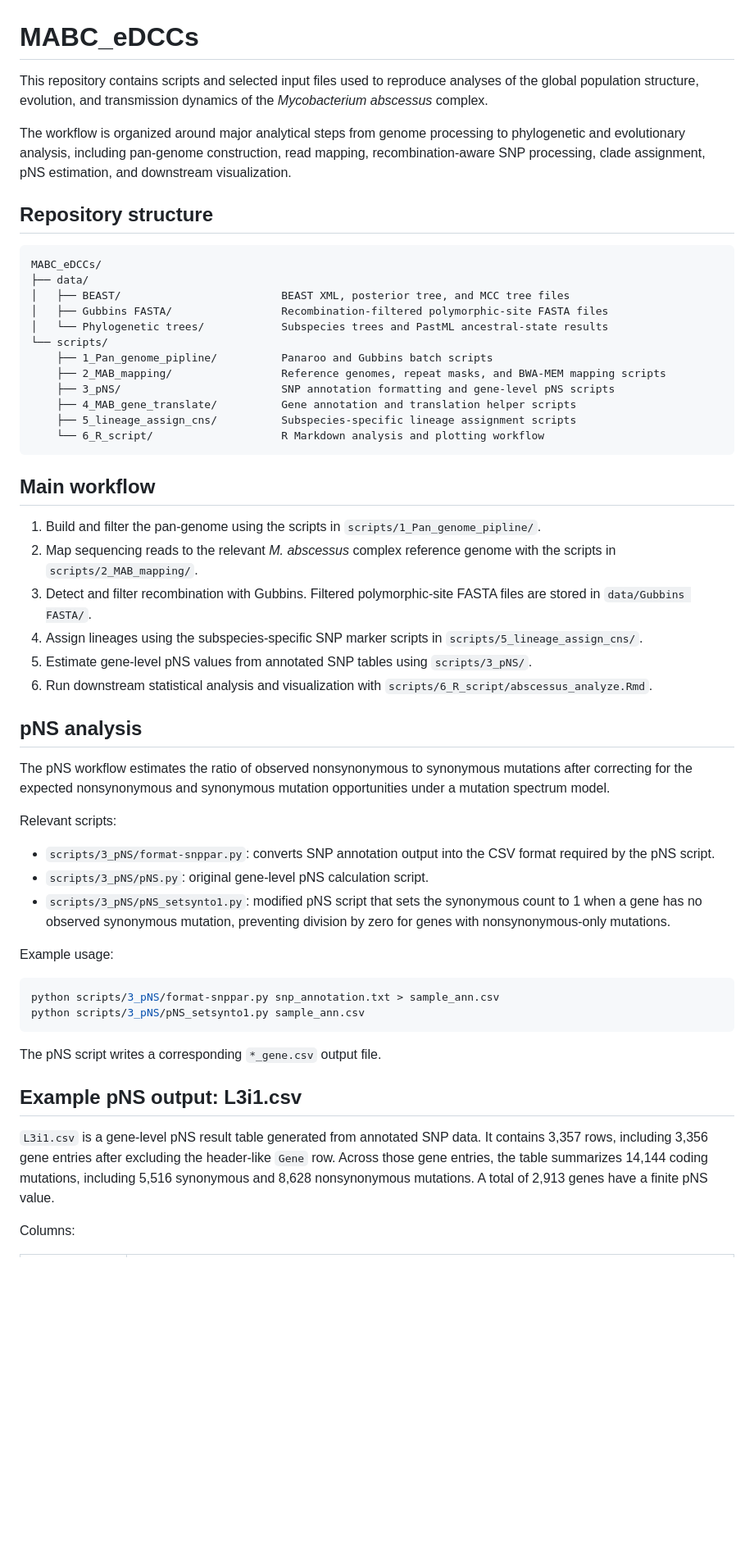
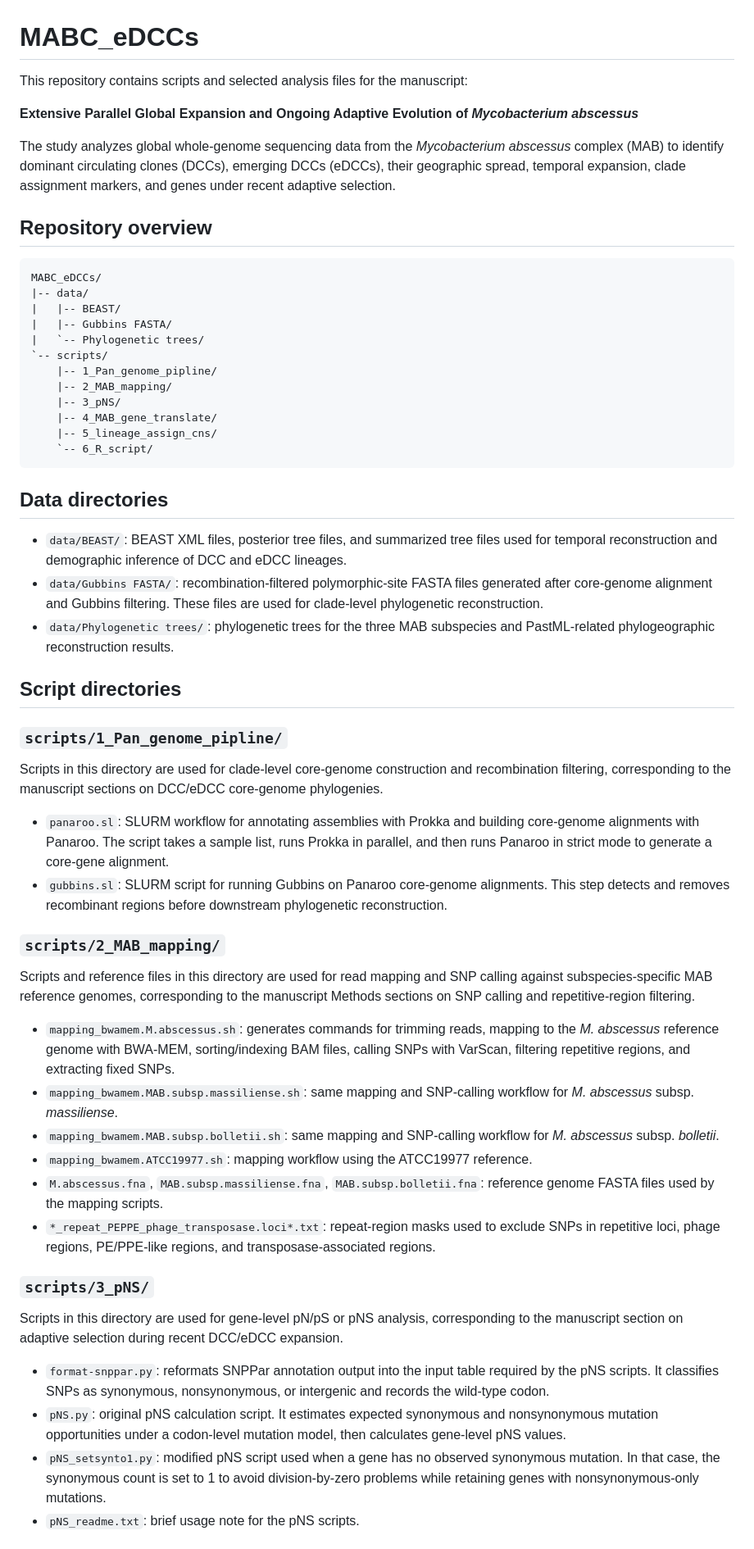
Before and after one commit to zhuchendi0520/MABC_eDCCs, a Markdown page: README.md, the part around one of its changes. Shown at 82% size. Drawn GitHub-style; blank space fills up the shorter version.

````diff
--- a/README.md
+++ b/README.md
@@ -1,57 +1,60 @@
 # MABC_eDCCs
 
-This repository contains scripts and selected input files used to reproduce analyses of the global population structure, evolution, and transmission dynamics of the *Mycobacterium abscessus* complex.
+This repository contains scripts and selected analysis files for the manuscript:
 
-The workflow is organized around major analytical steps from genome processing to phylogenetic and evolutionary analysis, including pan-genome construction, read mapping, recombination-aware SNP processing, clade assignment, pNS estimation, and downstream visualization.
+**Extensive Parallel Global Expansion and Ongoing Adaptive Evolution of *Mycobacterium abscessus***
 
-## Repository structure
+The study analyzes global whole-genome sequencing data from the *Mycobacterium abscessus* complex (MAB) to identify dominant circulating clones (DCCs), emerging DCCs (eDCCs), their geographic spread, temporal expansion, clade assignment markers, and genes under recent adaptive selection.
+
+## Repository overview
 
 ```text
 MABC_eDCCs/
-├── data/
-│   ├── BEAST/                         BEAST XML, posterior tree, and MCC tree files
-│   ├── Gubbins FASTA/                 Recombination-filtered polymorphic-site FASTA files
-│   └── Phylogenetic trees/            Subspecies trees and PastML ancestral-state results
-└── scripts/
-    ├── 1_Pan_genome_pipline/          Panaroo and Gubbins batch scripts
-    ├── 2_MAB_mapping/                 Reference genomes, repeat masks, and BWA-MEM mapping scripts
-    ├── 3_pNS/                         SNP annotation formatting and gene-level pNS scripts
-    ├── 4_MAB_gene_translate/          Gene annotation and translation helper scripts
-    ├── 5_lineage_assign_cns/          Subspecies-specific lineage assignment scripts
-    └── 6_R_script/                    R Markdown analysis and plotting workflow
+|-- data/
+|   |-- BEAST/
+|   |-- Gubbins FASTA/
+|   `-- Phylogenetic trees/
+`-- scripts/
+    |-- 1_Pan_genome_pipline/
+    |-- 2_MAB_mapping/
+    |-- 3_pNS/
+    |-- 4_MAB_gene_translate/
+    |-- 5_lineage_assign_cns/
+    `-- 6_R_script/
 ```
 
-## Main workflow
+## Data directories
 
-1. Build and filter the pan-genome using the scripts in `scripts/1_Pan_genome_pipline/`.
-2. Map sequencing reads to the relevant *M. abscessus* complex reference genome with the scripts in `scripts/2_MAB_mapping/`.
-3. Detect and filter recombination with Gubbins. Filtered polymorphic-site FASTA files are stored in `data/Gubbins FASTA/`.
-4. Assign lineages using the subspecies-specific SNP marker scripts in `scripts/5_lineage_assign_cns/`.
-5. Estimate gene-level pNS values from annotated SNP tables using `scripts/3_pNS/`.
-6. Run downstream statistical analysis and visualization with `scripts/6_R_script/abscessus_analyze.Rmd`.
+- `data/BEAST/`: BEAST XML files, posterior tree files, and summarized tree files used for temporal reconstruction and demographic inference of DCC and eDCC lineages.
+- `data/Gubbins FASTA/`: recombination-filtered polymorphic-site FASTA files generated after core-genome alignment and Gubbins filtering. These files are used for clade-level phylogenetic reconstruction.
+- `data/Phylogenetic trees/`: phylogenetic trees for the three MAB subspecies and PastML-related phylogeographic reconstruction results.
 
-## pNS analysis
+## Script directories
 
-The pNS workflow estimates the ratio of observed nonsynonymous to synonymous mutations after correcting for the expected nonsynonymous and synonymous mutation opportunities under a mutation spectrum model.
+### `scripts/1_Pan_genome_pipline/`
 
-Relevant scripts:
+Scripts in this directory are used for clade-level core-genome construction and recombination filtering, corresponding to the manuscript sections on DCC/eDCC core-genome phylogenies.
 
-- `scripts/3_pNS/format-snppar.py`: converts SNP annotation output into the CSV format required by the pNS script.
-- `scripts/3_pNS/pNS.py`: original gene-level pNS calculation script.
-- `scripts/3_pNS/pNS_setsynto1.py`: modified pNS script that sets the synonymous count to 1 when a gene has no observed synonymous mutation, preventing division by zero for genes with nonsynonymous-only mutations.
+- `panaroo.sl`: SLURM workflow for annotating assemblies with Prokka and building core-genome alignments with Panaroo. The script takes a sample list, runs Prokka in parallel, and then runs Panaroo in strict mode to generate a core-gene alignment.
+- `gubbins.sl`: SLURM script for running Gubbins on Panaroo core-genome alignments. This step detects and removes recombinant regions before downstream phylogenetic reconstruction.
 
-Example usage:
+### `scripts/2_MAB_mapping/`
 
-```bash
-python scripts/3_pNS/format-snppar.py snp_annotation.txt > sample_ann.csv
-python scripts/3_pNS/pNS_setsynto1.py sample_ann.csv
-```
+Scripts and reference files in this directory are used for read mapping and SNP calling against subspecies-specific MAB reference genomes, corresponding to the manuscript Methods sections on SNP calling and repetitive-region filtering.
 
-The pNS script writes a corresponding `*_gene.csv` output file.
+- `mapping_bwamem.M.abscessus.sh`: generates commands for trimming reads, mapping to the *M. abscessus* reference genome with BWA-MEM, sorting/indexing BAM files, calling SNPs with VarScan, filtering repetitive regions, and extracting fixed SNPs.
+- `mapping_bwamem.MAB.subsp.massiliense.sh`: same mapping and SNP-calling workflow for *M. abscessus* subsp. *massiliense*.
+- `mapping_bwamem.MAB.subsp.bolletii.sh`: same mapping and SNP-calling workflow for *M. abscessus* subsp. *bolletii*.
+- `mapping_bwamem.ATCC19977.sh`: mapping workflow using the ATCC19977 reference.
+- `M.abscessus.fna`, `MAB.subsp.massiliense.fna`, `MAB.subsp.bolletii.fna`: reference genome FASTA files used by the mapping scripts.
+- `*_repeat_PEPPE_phage_transposase.loci*.txt`: repeat-region masks used to exclude SNPs in repetitive loci, phage regions, PE/PPE-like regions, and transposase-associated regions.
 
-## Example pNS output: L3i1.csv
+### `scripts/3_pNS/`
 
-`L3i1.csv` is a gene-level pNS result table generated from annotated SNP data. It contains 3,357 rows, including 3,356 gene entries after excluding the header-like `Gene` row. Across those gene entries, the table summarizes 14,144 coding mutations, including 5,516 synonymous and 8,628 nonsynonymous mutations. A total of 2,913 genes have a finite pNS value.
+Scripts in this directory are used for gene-level pN/pS or pNS analysis, corresponding to the manuscript section on adaptive selection during recent DCC/eDCC expansion.
 
-Columns:
+- `format-snppar.py`: reformats SNPPar annotation output into the input table required by the pNS scripts. It classifies SNPs as synonymous, nonsynonymous, or intergenic and records the wild-type codon.
+- `pNS.py`: original pNS calculation script. It estimates expected synonymous and nonsynonymous mutation opportunities under a codon-level mutation model, then calculates gene-level pNS values.
+- `pNS_setsynto1.py`: modified pNS script used when a gene has no observed synonymous mutation. In that case, the synonymous count is set to 1 to avoid division-by-zero problems while retaining genes with nonsynonymous-only mutations.
+- `pNS_readme.txt`: brief usage note for the pNS scripts.
 
````
Also changed, not shown: other parts of README.md (+38 -24 lines).
